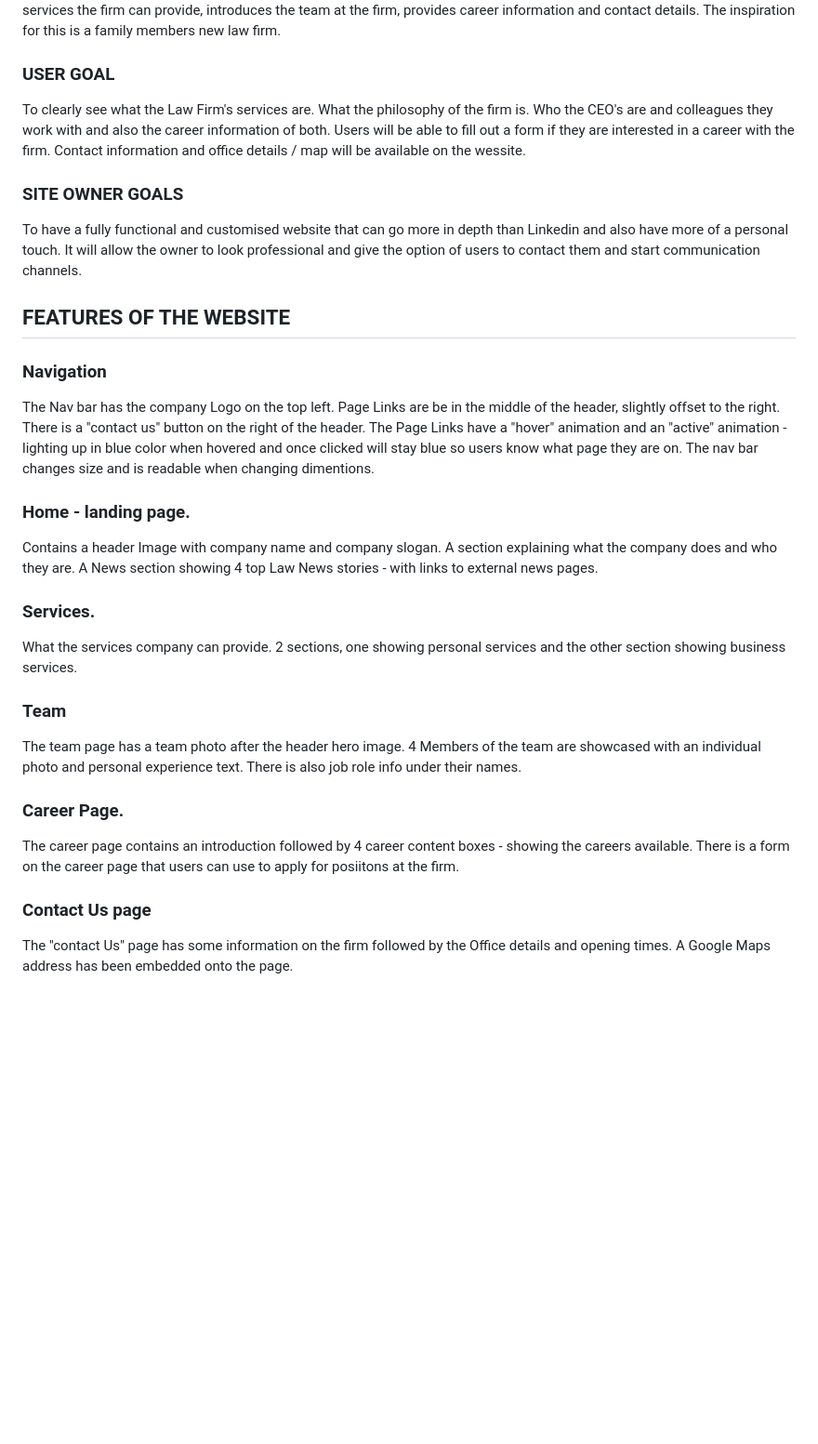
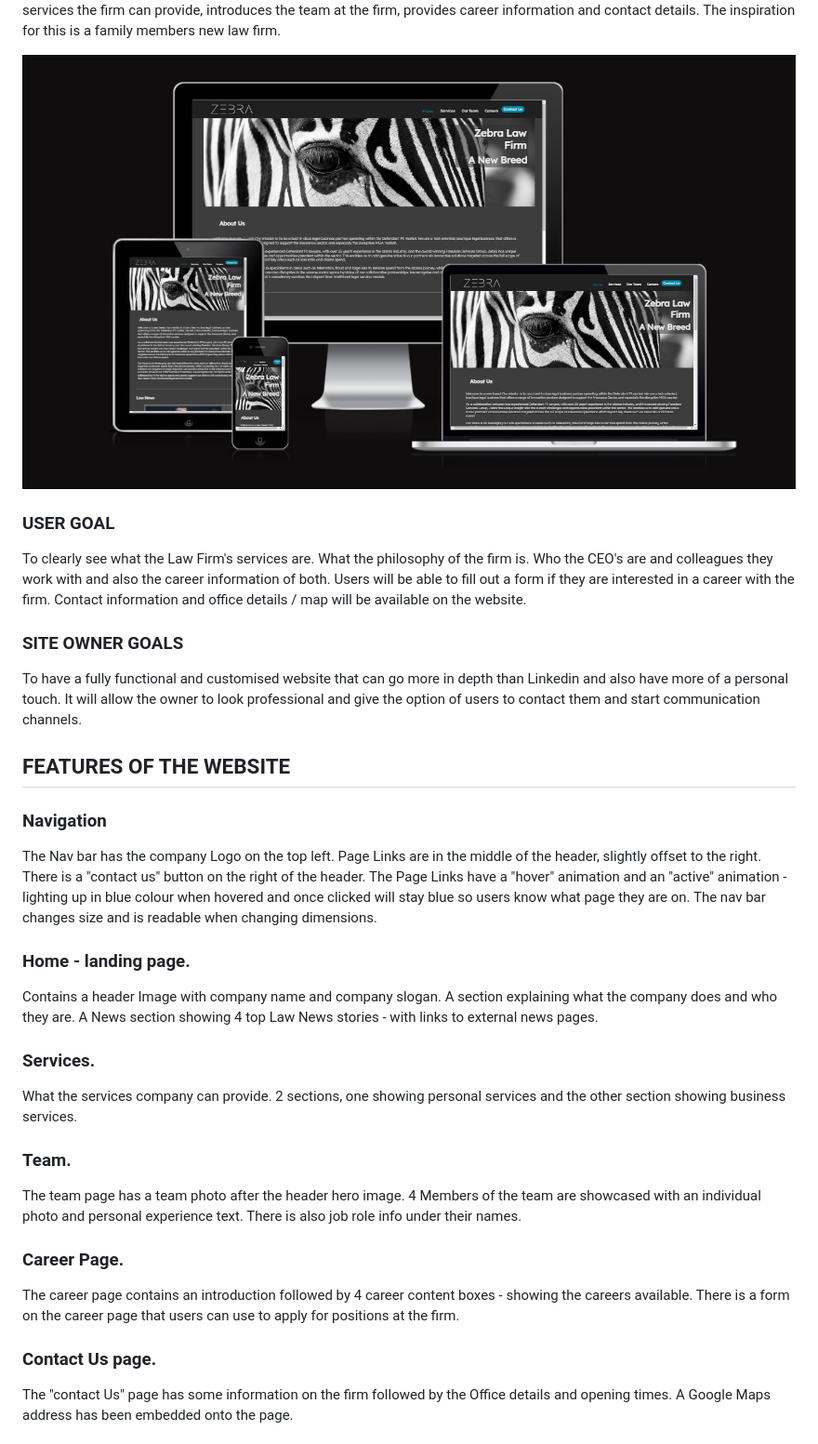
Before and after one commit to cniblock/Project_1, a Markdown page: README.md, the part around the change printed below. Shown: that part at 93% size. GitHub-like rendering; pictures changed too: readme-images/responsive.jpg (added); blank space fills up the shorter version.

Commit message:
added readme images

```diff
--- a/README.md
+++ b/README.md
@@ -4,12 +4,14 @@ The Zebra Law website is a landing page for a new Law Firm.
 Providing users information about the firm, it shows what services the firm can provide, introduces the team at the firm, provides career information and contact details.
 The inspiration for this is a family members new law firm.
+
+![Screenshot of Responsiveness](readme-images/responsive.jpg)
 
 ### USER GOAL
 To clearly see what the Law Firm's services are.
 What the philosophy of the firm is.
 Who the CEO's are and colleagues they work with and also the career information of both.
 Users will be able to fill out a form if they are interested in a career with the firm.
-Contact information and office details / map will be available on the wessite.
+Contact information and office details / map will be available on the website.
 
 ### SITE OWNER GOALS
 To have a fully functional and customised website that can go more in depth than Linkedin and also have more of a personal touch.
@@ -20,10 +22,10 @@ It will allow the owner to look professional and give the option of users to con
 ### Navigation
 
 The Nav bar has the company Logo on the top left.
-Page Links are be in the middle of the header, slightly offset to the right.
+Page Links are in the middle of the header, slightly offset to the right.
 There is a "contact us" button on the right of the header.
-The Page Links have a "hover" animation and an "active" animation - lighting up in blue color when hovered and once clicked will stay blue so users know what page they are on.
-The nav bar changes size and is readable when changing dimentions.
+The Page Links have a "hover" animation and an "active" animation - lighting up in blue colour when hovered and once clicked will stay blue so users know what page they are on.
+The nav bar changes size and is readable when changing dimensions.
 
 ### Home - landing page.
 
@@ -36,7 +38,7 @@ A News section showing 4 top Law News stories - with links to external news page
 What the services company can provide.
 2 sections, one showing personal services and the other section showing business services.
 
-### Team
+### Team.
 
 The team page has a team photo after the header hero image.
 4 Members of the team are showcased with an individual photo and personal experience text.
@@ -45,9 +47,9 @@ There is also job role info under their names.
 ### Career Page.
 
 The career page contains an introduction followed by 4 career content boxes - showing the careers available.
-There is a form on the career page that users can use to apply for posiitons at the firm.
+There is a form on the career page that users can use to apply for positions at the firm.
 
-### Contact Us page
+### Contact Us page.
 
 The "contact Us" page has some information on the firm followed by the Office details and opening times.
 A Google Maps address has been embedded onto the page.
```
Also changed, not shown: other parts of README.md (+1 -1 lines).
